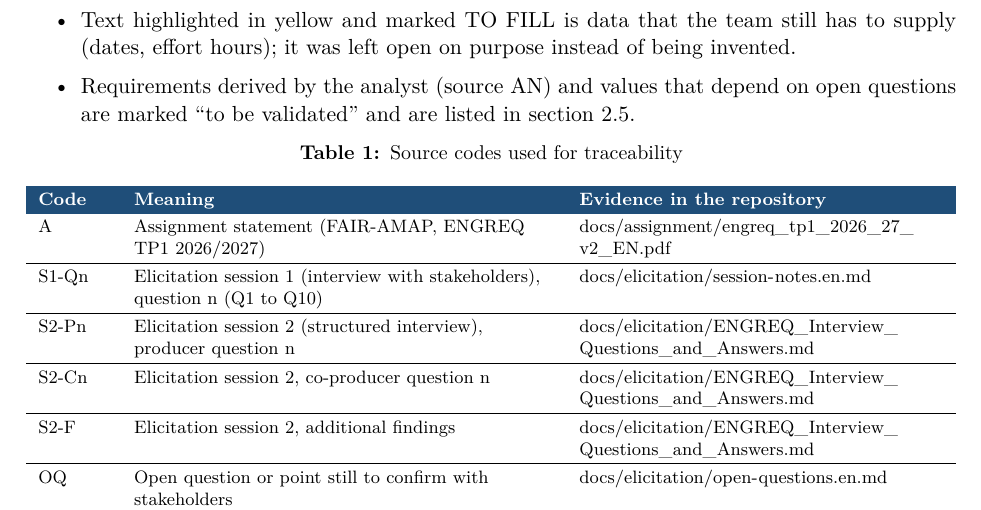
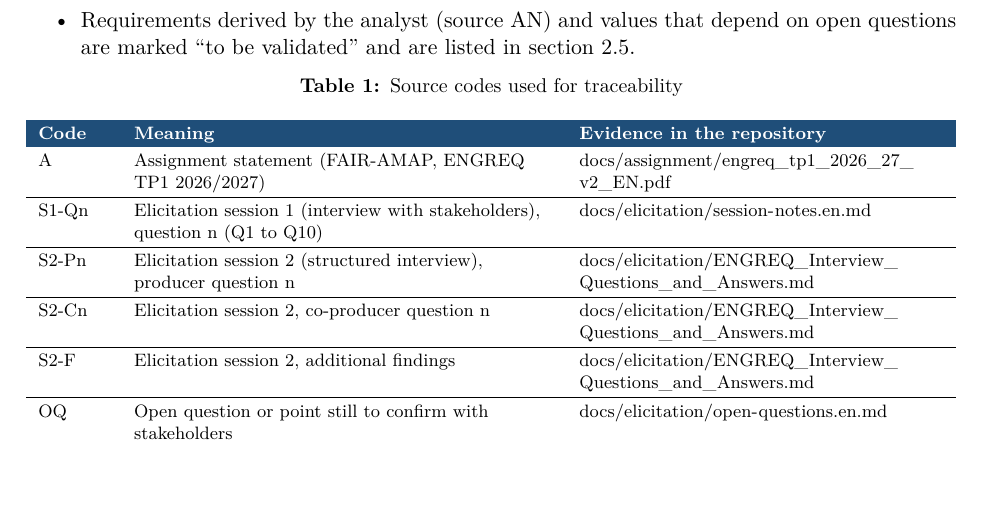
Before and after one commit to joanarcrocha/enreq-amaply, a LaTeX document (docs/srs/latex/amaply-srs.tex): part of page 5 of 50, cut at the place of the change, the shorter picture padded with empty space. Compiled offline with pdfLaTeX.

Commit message:
srs: remove obsolete TO FILL convention from section 1.2
🤖 Generated with [Claude Code](https://claude.com/claude-code)

Co-Authored-By: Claude <noreply@anthropic.com>

```diff
--- a/docs/srs/latex/amaply-srs.tex
+++ b/docs/srs/latex/amaply-srs.tex
@@ -105,7 +105,6 @@ The system does not exist yet, so the text describes what it should do. Sections
   \item \textbf{Requirement language.} ``Shall'' marks a mandatory requirement, ``should'' a desirable one and ``may'' an option.
   \item \textbf{Use cases} are UC01 to UC14 (section 3.1). Diagrams follow UML 2; the domain models are conceptual, so their attributes are examples and not a database design.
   \item \textbf{Terms.} A co-producer is a member of an AMAP or CSA who pays for a season in advance and shares its risk. A share is what a co-producer commits to for the whole season. A basket is what the share yields on one distribution day. Other terms are in the glossary (Appendix 12.1).
-  \item Text highlighted in yellow and marked TO FILL is data that the team still has to supply (dates, effort hours); it was left open on purpose instead of being invented.
   \item Requirements derived by the analyst (source AN) and values that depend on open questions are marked ``to be validated'' and are listed in section 2.5.
 \end{itemize}
 {\footnotesize
```
Also changed, not shown: docs/srs/latex/amaply-srs.pdf.
